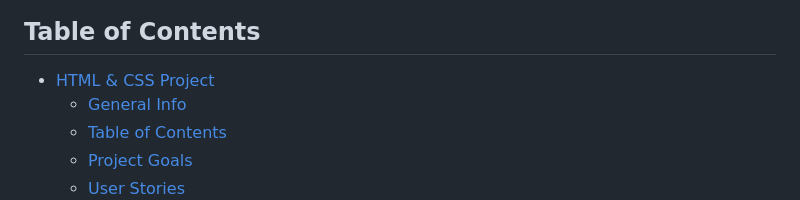
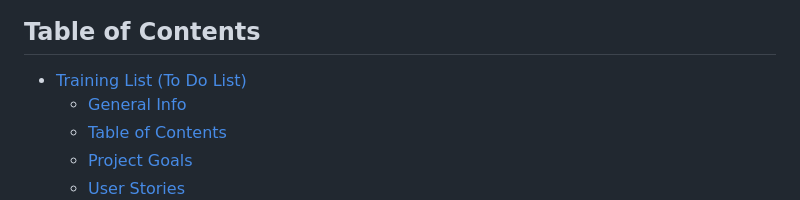
Before and after one commit to jensalindgren/todolist, a Markdown page: README.md, the part around the change. Drawn GitHub-style.

Commit message:
fixed a typo in the readme file

```diff
--- a/README.md
+++ b/README.md
@@ -10,7 +10,7 @@ Here is the link to the website:https://jensalindgren.github.io/todolist/
 
 ## Table of Contents
 
-- [HTML \& CSS Project](#html--css-project)
+- [Training List (To Do List)](#training-list-to-do-list)
   - [General Info](#general-info)
   - [Table of Contents](#table-of-contents)
   - [Project Goals](#project-goals)
```
